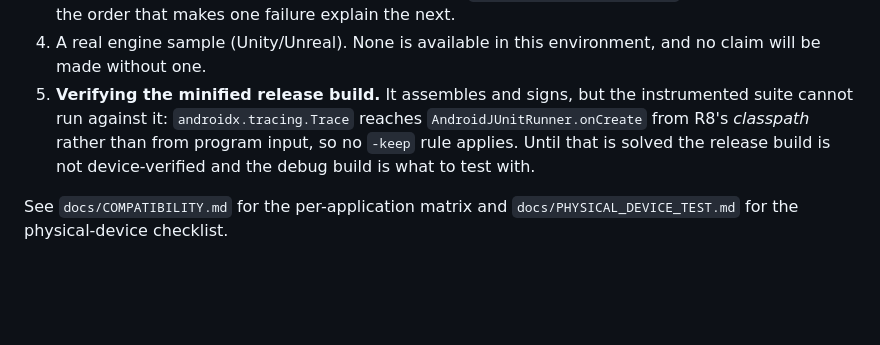
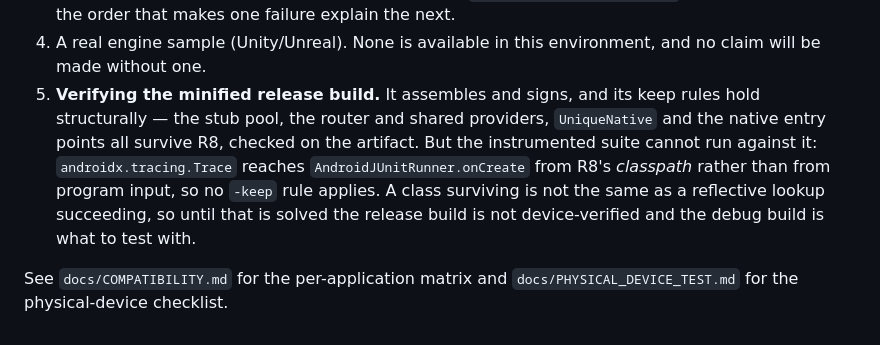
Before and after one commit to s49621471-lang/gavna, a Markdown page: docs/STATUS.md, the part around the change. Rendered like a GitHub page; blank space fills up the shorter version.

```diff
--- a/docs/STATUS.md
+++ b/docs/STATUS.md
@@ -291,11 +291,14 @@ in `docs/PHYSICAL_DEVICE_TEST.md`.
    procedure, in the order that makes one failure explain the next.
 4. A real engine sample (Unity/Unreal). None is available in this environment, and no
    claim will be made without one.
-5. **Verifying the minified release build.** It assembles and signs, but the instrumented
+5. **Verifying the minified release build.** It assembles and signs, and its keep rules
+   hold structurally — the stub pool, the router and shared providers, `UniqueNative` and
+   the native entry points all survive R8, checked on the artifact. But the instrumented
    suite cannot run against it: `androidx.tracing.Trace` reaches
    `AndroidJUnitRunner.onCreate` from R8's *classpath* rather than from program input, so
-   no `-keep` rule applies. Until that is solved the release build is not device-verified
-   and the debug build is what to test with.
+   no `-keep` rule applies. A class surviving is not the same as a reflective lookup
+   succeeding, so until that is solved the release build is not device-verified and the
+   debug build is what to test with.
 
 See `docs/COMPATIBILITY.md` for the per-application matrix and
 `docs/PHYSICAL_DEVICE_TEST.md` for the physical-device checklist.
```
Also changed, not shown: docs/COMPATIBILITY.md (+1 -1 lines), docs/PHYSICAL_DEVICE_TEST.md (+9 -5 lines).
